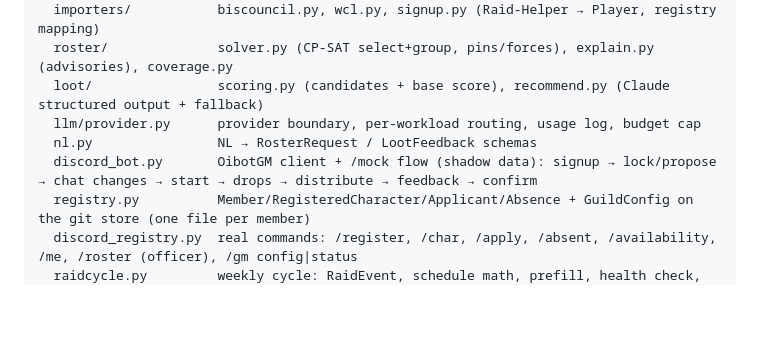
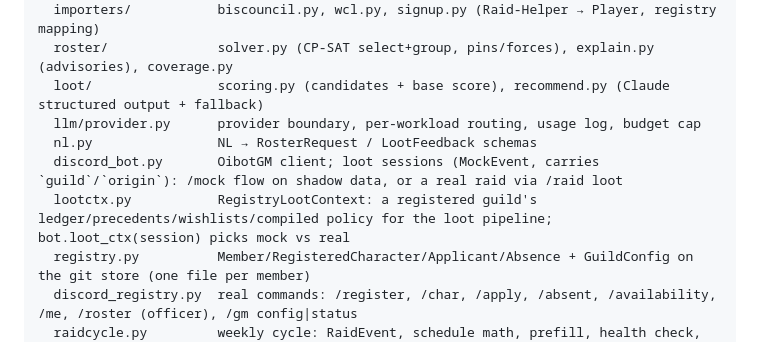
Before and after one commit to skitz0r/oibot_gm, a Markdown page: CLAUDE.md, the part around the change. GitHub-like rendering; blank space fills up the shorter version.

```diff
--- a/CLAUDE.md
+++ b/CLAUDE.md
@@ -22,7 +22,8 @@ src/oibot_gm/
   loot/                scoring.py (candidates + base score), recommend.py (Claude structured output + fallback)
   llm/provider.py      provider boundary, per-workload routing, usage log, budget cap
   nl.py                NL → RosterRequest / LootFeedback schemas
-  discord_bot.py       OibotGM client + /mock flow (shadow data): signup → lock/propose → chat changes → start → drops → distribute → feedback → confirm
+  discord_bot.py       OibotGM client; loot sessions (MockEvent, carries `guild`/`origin`): /mock flow on shadow data, or a real raid via /raid loot
+  lootctx.py           RegistryLootContext: a registered guild's ledger/precedents/wishlists/compiled policy for the loot pipeline; bot.loot_ctx(session) picks mock vs real
   registry.py          Member/RegisteredCharacter/Applicant/Absence + GuildConfig on the git store (one file per member)
   discord_registry.py  real commands: /register, /char, /apply, /absent, /availability, /me, /roster (officer), /gm config|status
   raidcycle.py         weekly cycle: RaidEvent, schedule math, prefill, health check, players_for → solver, no LLM
```
Also changed, not shown: docs/design.md (+3 -1 lines).
